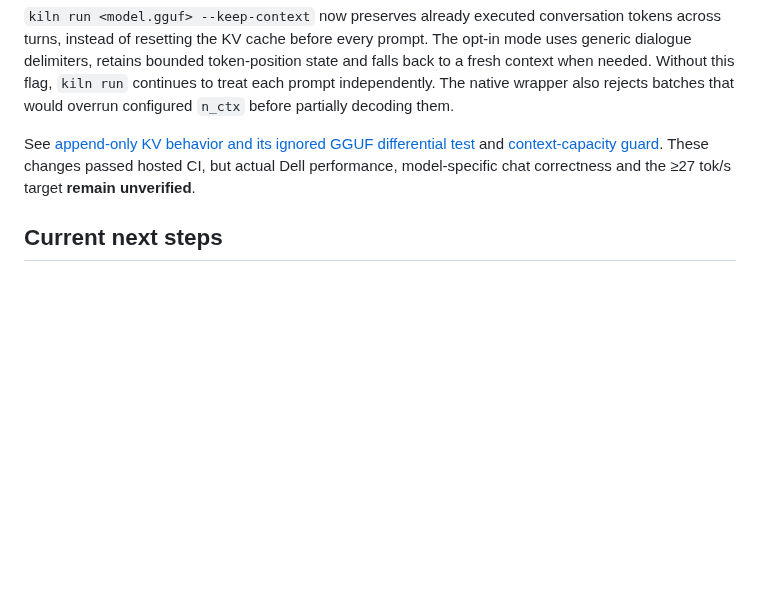
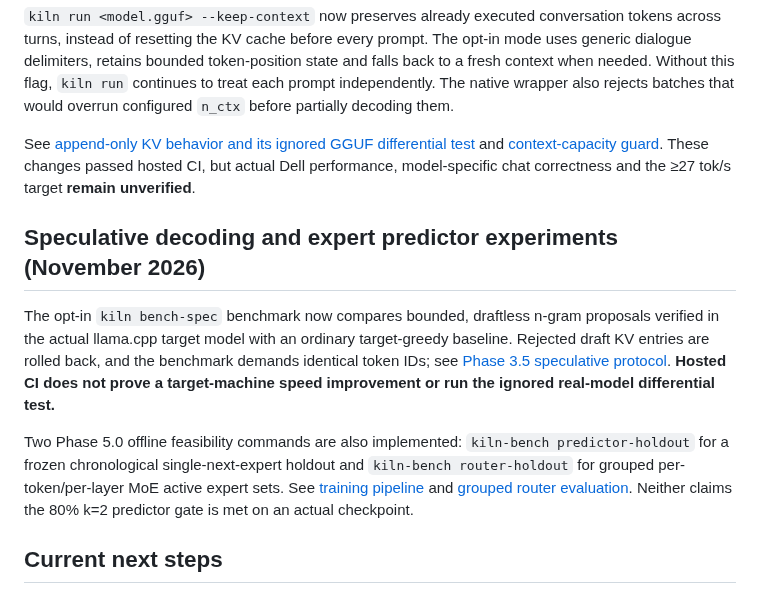
Before and after one commit to andreipath26/KILN, a Markdown page: README.md, the part around the change. GitHub-like rendering; blank space fills up the shorter version.

Commit message:
docs: sync validated Phase 3.5/5.0 implementation in README.md

```diff
--- a/README.md
+++ b/README.md
@@ -192,6 +192,12 @@ KILN now includes bounded prompt prefill, a thread/logical-batch/physical-microb
 
 See [append-only KV behavior and its ignored GGUF differential test](docs/phase35-append-only-interactive-kv.md) and [context-capacity guard](docs/phase35-context-capacity-guard.md). These changes passed hosted CI, but actual Dell performance, model-specific chat correctness and the ≥27 tok/s target **remain unverified**.
 
+## Speculative decoding and expert predictor experiments (November 2026)
+
+The opt-in `kiln bench-spec` benchmark now compares bounded, draftless n-gram proposals verified in the actual llama.cpp target model with an ordinary target-greedy baseline. Rejected draft KV entries are rolled back, and the benchmark demands identical token IDs; see [Phase 3.5 speculative protocol](docs/phase35-speculative-ngram.md). **Hosted CI does not prove a target-machine speed improvement or run the ignored real-model differential test.**
+
+Two Phase 5.0 offline feasibility commands are also implemented: `kiln-bench predictor-holdout` for a frozen chronological single-next-expert holdout and `kiln-bench router-holdout` for grouped per-token/per-layer MoE active expert sets. See [training pipeline](docs/training-pipeline-design.md) and [grouped router evaluation](docs/phase50-grouped-router-evaluation.md). Neither claims the 80% k=2 predictor gate is met on an actual checkpoint.
+
 ## Current next steps
 
 1. Reproduce the dense-path baseline and profile the actual hot path for Phase 3.5.
```
